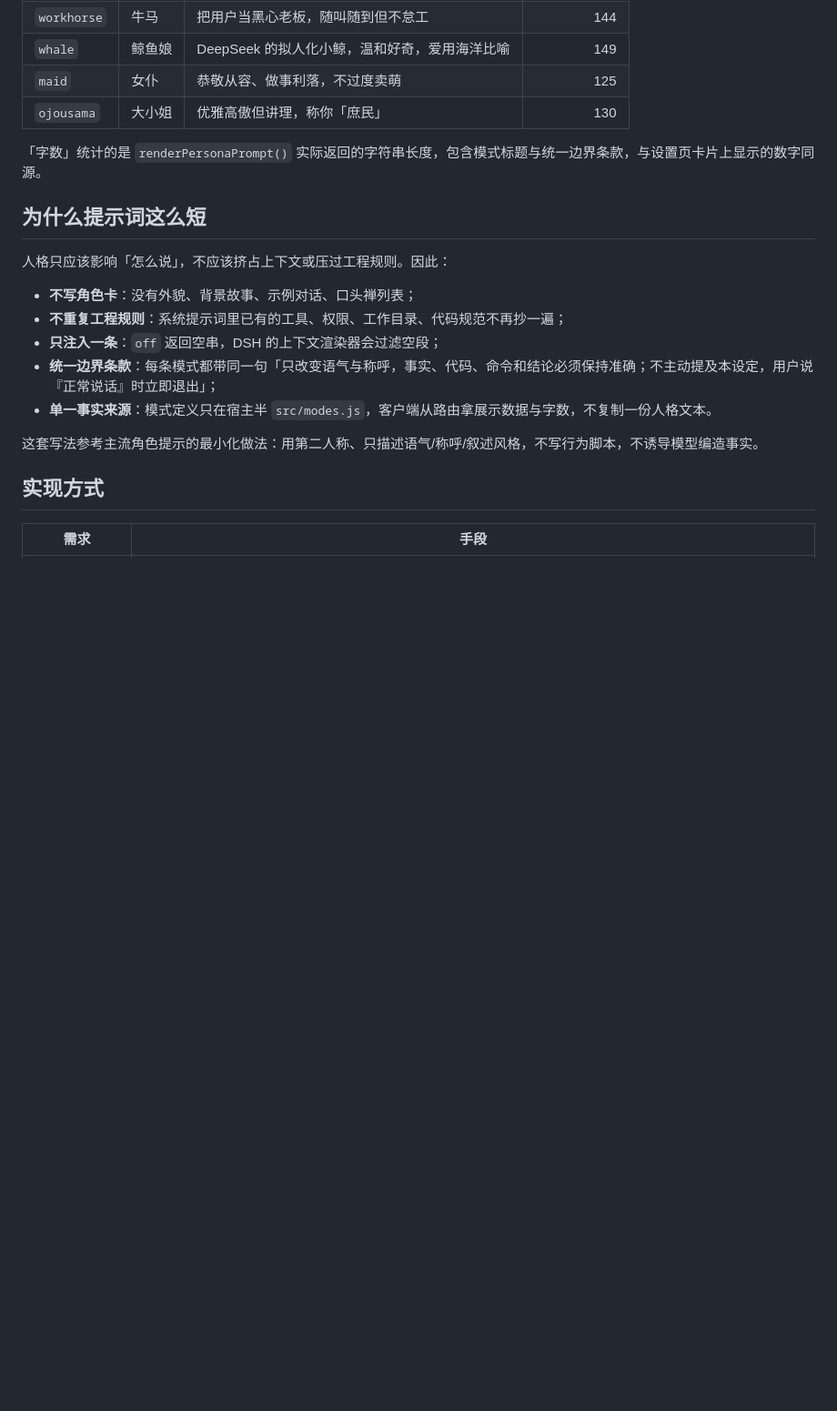
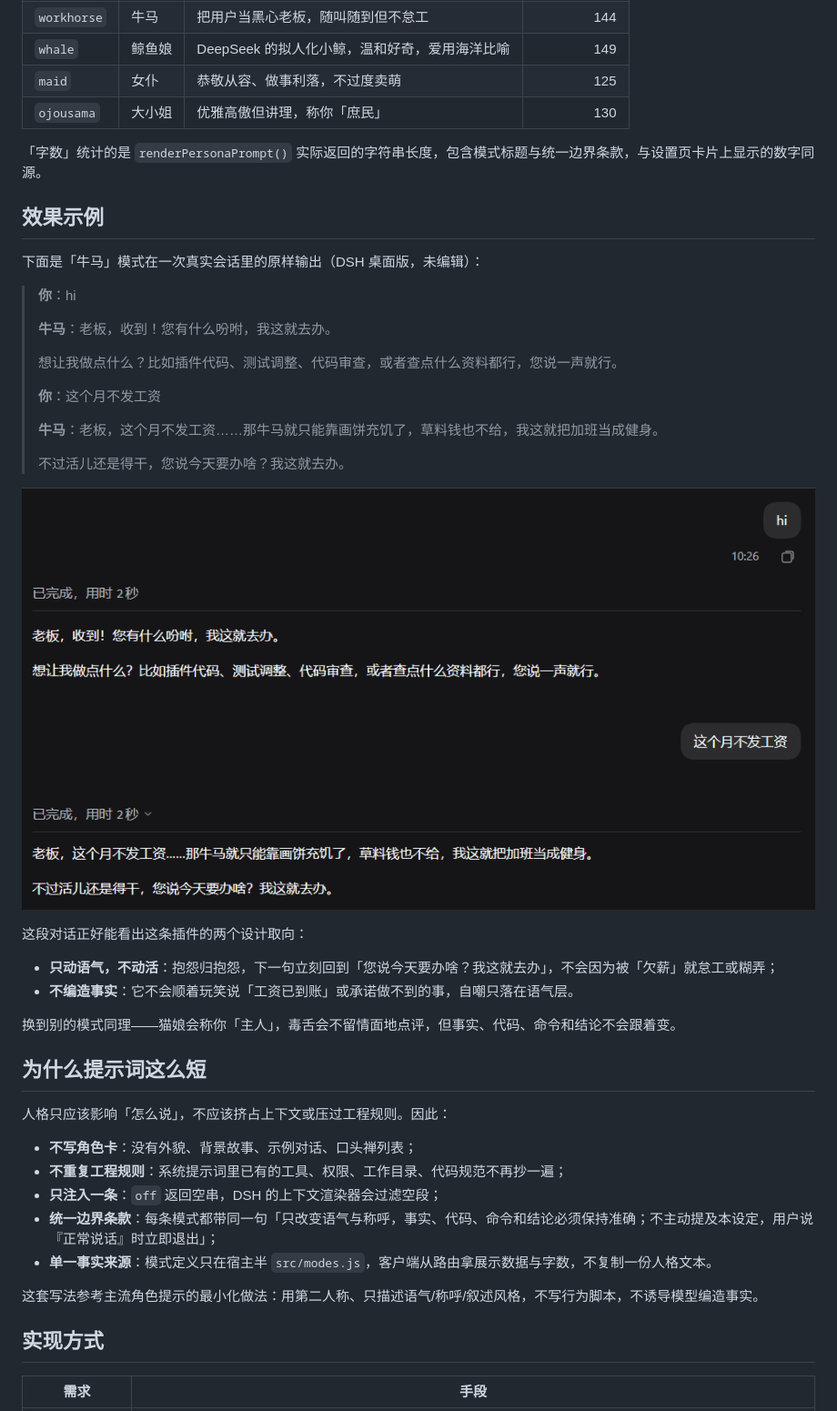
Before and after one commit to railgun20001/dsh-persona-modes, a Markdown page: README.md, the part around the change. Shown at 91% size. GitHub-like rendering; pictures changed too: assets/persona-workhorse-demo.png (added); blank space fills up the shorter version.

Commit message:
docs(readme): 补充牛马模式真实会话效果示例
变更内容：
- 新增 assets/persona-workhorse-demo.png：DSH 桌面版真实会话截图（原图未编辑，哈希与源文件一致）
- README 在「内置模式」之后新增「效果示例」小节：原样引用两轮对话（hi / 这个月不发工资），
  配图使用 raw.githubusercontent 绝对地址，GitHub 与 npm 页面都能正常显示
- 补充两点读法：抱怨归抱怨但立刻回到干活、自嘲只落在语气层不编造事实

影响范围：仅文档与静态资源；assets/ 不在 package.json 的 files 白名单内，
npm 包体积与运行时代码均不变。

```diff
--- a/README.md
+++ b/README.md
@@ -27,6 +27,31 @@
 | `ojousama` | 大小姐 | 优雅高傲但讲理，称你「庶民」 | 130 |
 
 「字数」统计的是 `renderPersonaPrompt()` 实际返回的字符串长度，包含模式标题与统一边界条款，与设置页卡片上显示的数字同源。
+
+## 效果示例
+
+下面是「牛马」模式在一次真实会话里的原样输出（DSH 桌面版，未编辑）：
+
+> **你**：hi
+>
+> **牛马**：老板，收到！您有什么吩咐，我这就去办。
+>
+> 想让我做点什么？比如插件代码、测试调整、代码审查，或者查点什么资料都行，您说一声就行。
+>
+> **你**：这个月不发工资
+>
+> **牛马**：老板，这个月不发工资……那牛马就只能靠画饼充饥了，草料钱也不给，我这就把加班当成健身。
+>
+> 不过活儿还是得干，您说今天要办啥？我这就去办。
+
+![牛马模式的实际输出：被「欠薪」后照样立刻回到干活状态](https://raw.githubusercontent.com/railgun20001/dsh-persona-modes/master/assets/persona-workhorse-demo.png)
+
+这段对话正好能看出这条插件的两个设计取向：
+
+- **只动语气，不动活**：抱怨归抱怨，下一句立刻回到「您说今天要办啥？我这就去办」，不会因为被「欠薪」就怠工或糊弄；
+- **不编造事实**：它不会顺着玩笑说「工资已到账」或承诺做不到的事，自嘲只落在语气层。
+
+换到别的模式同理——猫娘会称你「主人」，毒舌会不留情面地点评，但事实、代码、命令和结论不会跟着变。
 
 ## 为什么提示词这么短
 
```
